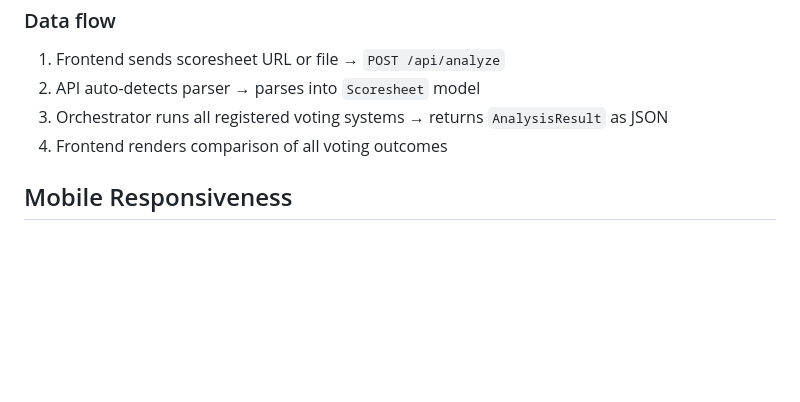
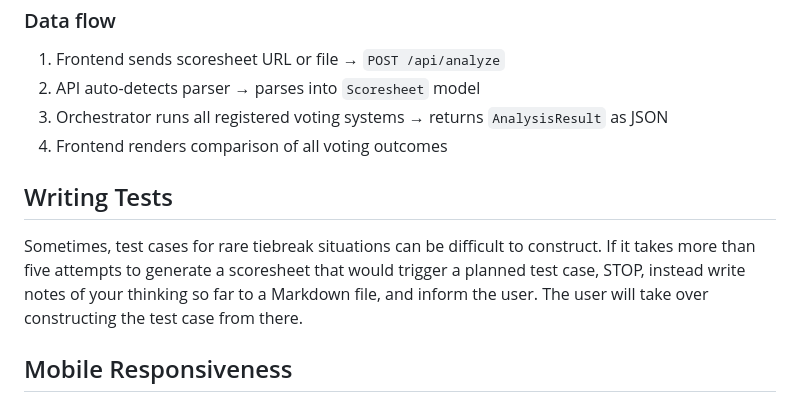
Before and after one commit to czlee/who-woulda-won, a Markdown page: CLAUDE.md, the part around the change. Rendered like a GitHub page; blank space fills up the shorter version.

Commit message:
Add note about writing tests to CLAUDE.md

```diff
--- a/CLAUDE.md
+++ b/CLAUDE.md
@@ -65,6 +65,10 @@ To add a new parser or voting system, implement the base class and apply the reg
 3. Orchestrator runs all registered voting systems → returns `AnalysisResult` as JSON
 4. Frontend renders comparison of all voting outcomes
 
+## Writing Tests
+
+Sometimes, test cases for rare tiebreak situations can be difficult to construct. If it takes more than five attempts to generate a scoresheet that would trigger a planned test case, STOP, instead write notes of your thinking so far to a Markdown file, and inform the user. The user will take over constructing the test case from there.
+
 ## Mobile Responsiveness
 
 Mobile layout is handled with a single `@media (max-width: 600px)` breakpoint at the bottom of `styles.css`. It reduces padding, font sizes, and adjusts minor layout details (e.g., floated elements become block-level). The main results table uses `width: 100%` with `table-layout: fixed`, so it compresses columns to fit the screen. Detail tables (RP, Borda, Schulze working tables) use `white-space: nowrap` without a fixed width, so they scroll horizontally via `overflow-x: auto` wrappers on narrow screens.
```
